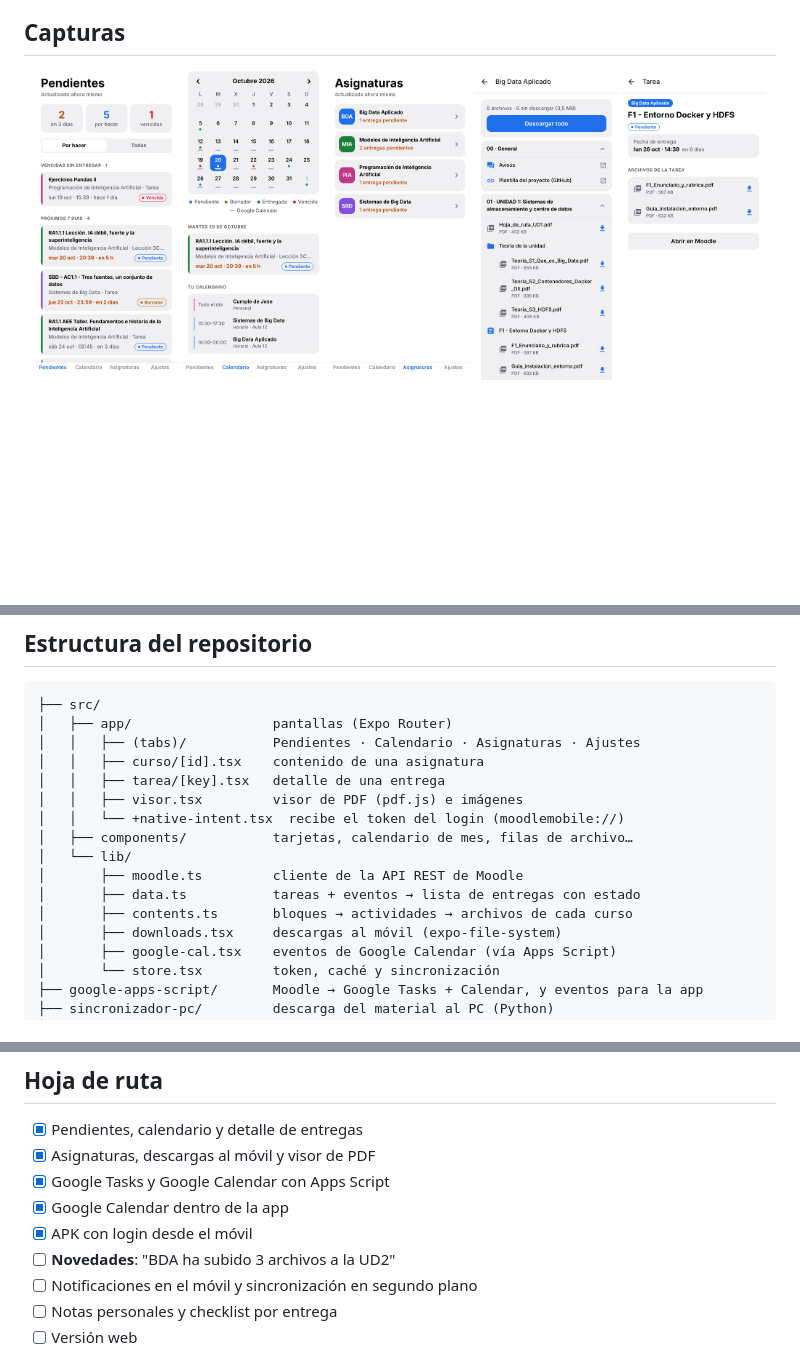
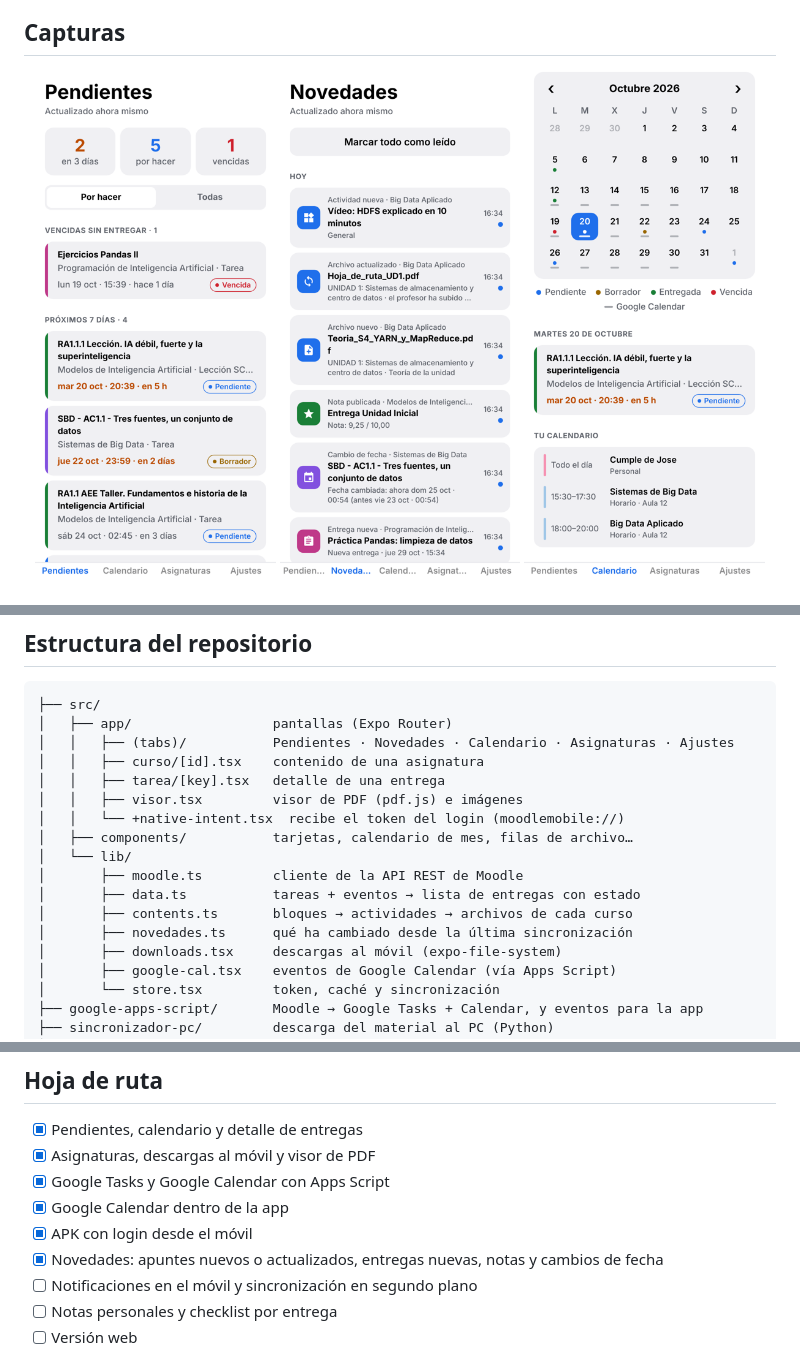
Before and after one commit to hehedaniel/hermes, a Markdown page: README.md, 3 parts joined by grey strips. GitHub-like rendering; pictures changed too: docs/screenshots/6-novedades.png (added); blank space fills up the shorter version.

Commit message:
Novedades: apuntes nuevos o actualizados, entregas nuevas, notas y cambios de fecha

````diff
--- a/README.md
+++ b/README.md
@@ -27,9 +27,7 @@ En la FP a distancia todo pasa por el aula virtual: cada módulo tiene sus unida
 ## Capturas
 
 <p align="center">
-  <img src="docs/screenshots/1-pendientes.png" width="19%" alt="Pendientes" />
-  <img src="docs/screenshots/2-calendario.png" width="19%" alt="Calendario" />
-  <img src="docs/screenshots/3-asignaturas.png" width="19%" alt="Asignaturas" />
-  <img src="docs/screenshots/4-asignatura.png" width="19%" alt="Contenido de una asignatura" />
-  <img src="docs/screenshots/5-entrega.png" width="19%" alt="Detalle de una entrega" />
+  <img src="docs/screenshots/1-pendientes.png" width="32%" alt="Pendientes" />
+  <img src="docs/screenshots/6-novedades.png" width="32%" alt="Novedades" />
+  <img src="docs/screenshots/2-calendario.png" width="32%" alt="Calendario" />
 </p>
@@ -133,7 +137,7 @@ Sigue [`sincronizador-pc/README.md`](sincronizador-pc/README.md).
 ```
 ├── src/
 │   ├── app/                  pantallas (Expo Router)
-│   │   ├── (tabs)/           Pendientes · Calendario · Asignaturas · Ajustes
+│   │   ├── (tabs)/           Pendientes · Novedades · Calendario · Asignaturas · Ajustes
 │   │   ├── curso/[id].tsx    contenido de una asignatura
 │   │   ├── tarea/[key].tsx   detalle de una entrega
 │   │   ├── visor.tsx         visor de PDF (pdf.js) e imágenes
@@ -143,6 +147,7 @@ Sigue [`sincronizador-pc/README.md`](sincronizador-pc/README.md).
 │       ├── moodle.ts         cliente de la API REST de Moodle
 │       ├── data.ts           tareas + eventos → lista de entregas con estado
 │       ├── contents.ts       bloques → actividades → archivos de cada curso
+│       ├── novedades.ts      qué ha cambiado desde la última sincronización
 │       ├── downloads.tsx     descargas al móvil (expo-file-system)
 │       ├── google-cal.tsx    eventos de Google Calendar (vía Apps Script)
 │       └── store.tsx         token, caché y sincronización
@@ -173,7 +178,7 @@ El token se consigue con el mismo flujo que la app oficial: `admin/tool/mobile/l
 - [x] Google Tasks y Google Calendar con Apps Script
 - [x] Google Calendar dentro de la app
 - [x] APK con login desde el móvil
-- [ ] **Novedades**: "BDA ha subido 3 archivos a la UD2"
+- [x] Novedades: apuntes nuevos o actualizados, entregas nuevas, notas y cambios de fecha
 - [ ] Notificaciones en el móvil y sincronización en segundo plano
 - [ ] Notas personales y checklist por entrega
 - [ ] Versión web
````
Also changed, not shown: other parts of README.md (+7 -1 lines), 7 other files.
